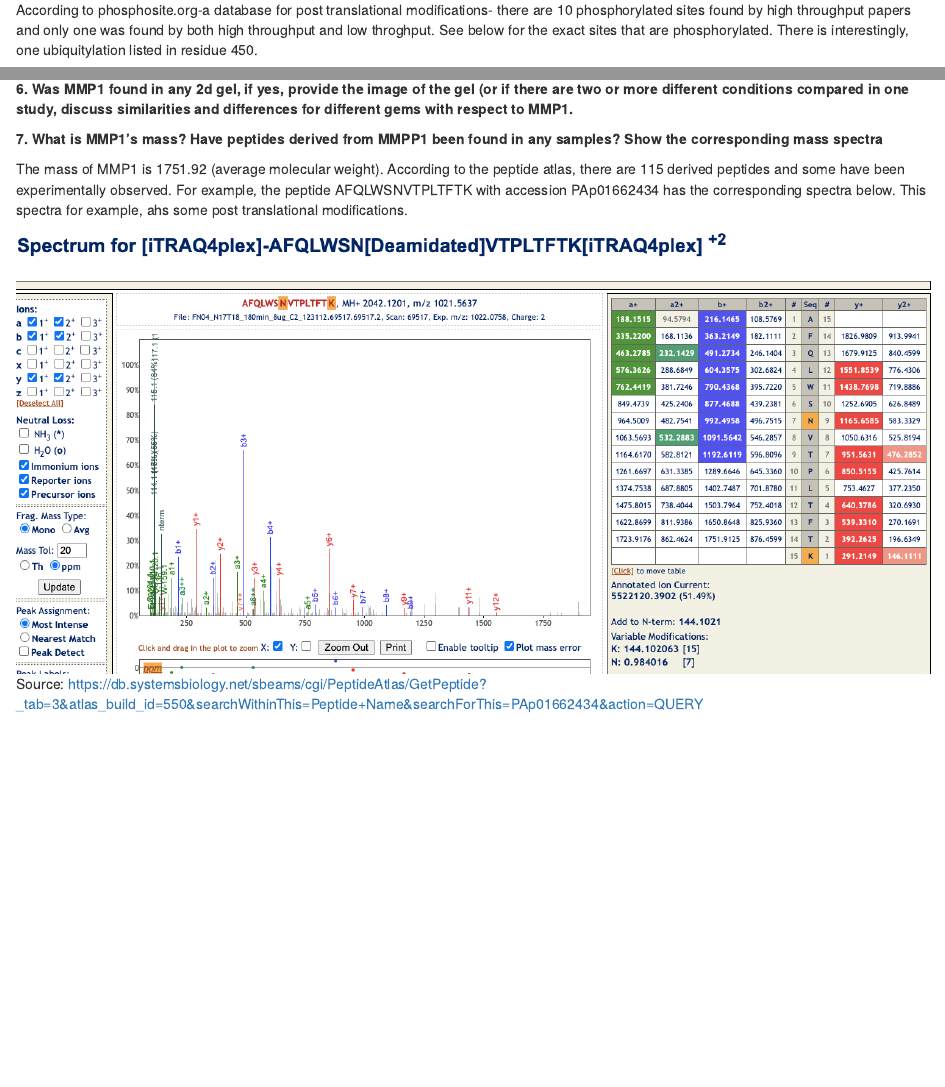
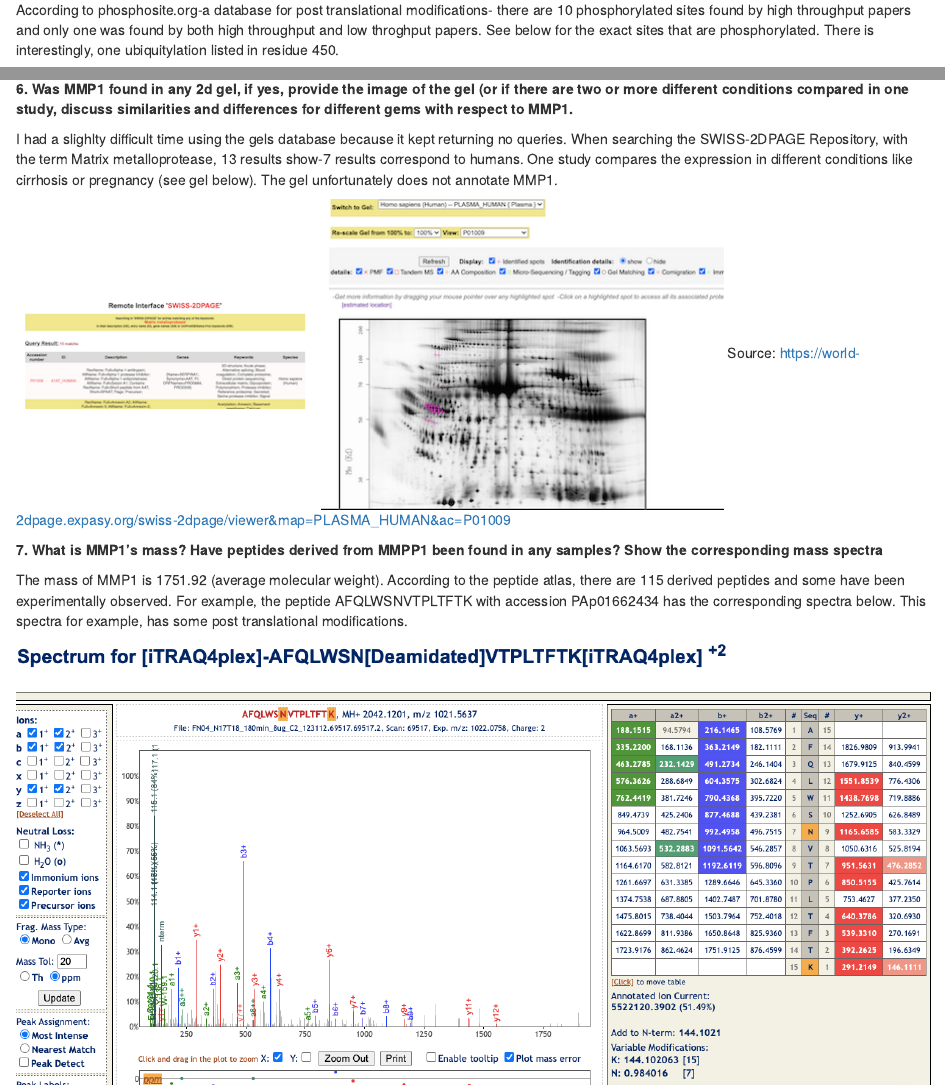
Before and after one commit to Daniela-q-m/Proteomics, an R Markdown document (Databases_in_Practice_MMP1/MMP1_exploration.Rmd): the page in a window 1100 px wide, from 860 px down, and a second part further down, joined at a grey line. The pictures show the output file Databases_in_Practice_MMP1/MMP1_exploration.nb.html that the author committed with the source, opened offline.

Commit message:
File Updates for Databases in Practice
Updates

```diff
--- a/Databases_in_Practice_MMP1/MMP1_exploration.Rmd
+++ b/Databases_in_Practice_MMP1/MMP1_exploration.Rmd
@@ -31,7 +31,7 @@ Source: https://www.rcsb.org/structure/1FBL
 
 **3. Is MMP1 phosphorylated? If yes, where (at what position) and at what amino acids?** <br>
 
-According to phosphosite.org-a database for post translational modifications- there are 10 phosphorylated sites found by high throughput papers and only one was found by both high throughput and low throghput. See below for the exact sites that are phosphorylated. There is interestingly, one ubiquitylation listed in residue 450.
+According to phosphosite.org-a database for post translational modifications- there are 10 phosphorylated sites found by high throughput papers and only one was found by both high throughput and low throghput papers. See below for the exact sites that are phosphorylated. There is interestingly, one ubiquitylation listed in residue 450.
 
 ![MMP1 Modifications](mmp1_modifications.png)
 <br>
@@ -59,10 +59,15 @@ Source: https://reactome.org/content/detail/R-HSA-1604367
 
 **6. Was MMP1 found in any 2d gel, if yes, provide the image of the gel (or if there are two or more different conditions compared in one study, discuss similarities and differences for different gems with respect to MMP1.**<br>
 
+I had a slighlty difficult time using the gels database because it kept returning no queries. When searching the SWISS-2DPAGE Repository, with the term Matrix metalloprotease, 13 results show-7 results correspond to humans. One study compares the expression in different conditions like cirrhosis or pregnancy (see gel below). The gel unfortunately does not annotate MMP1.
+
+![MMP1 pathways](mmp1_gelsinfo.png)
+![MMP1 pathways](mmp1_gel.png)
+Source: https://world-2dpage.expasy.org/swiss-2dpage/viewer&map=PLASMA_HUMAN&ac=P01009
 
 **7. What is MMP1’s mass? Have peptides derived from MMPP1 been found in any samples? Show the corresponding mass spectra**<br>
 
-The mass of MMP1 is 	1751.92 (average molecular weight). According to the peptide atlas, there are 115 derived peptides and some have been experimentally observed. For example, the peptide AFQLWSNVTPLTFTK with accession PAp01662434 has the corresponding spectra below. This spectra for example, ahs some post translational modifications.
+The mass of MMP1 is 1751.92 (average molecular weight). According to the peptide atlas, there are 115 derived peptides and some have been experimentally observed. For example, the peptide AFQLWSNVTPLTFTK with accession PAp01662434 has the corresponding spectra below. This spectra for example, has some post translational modifications.
 
 ![MMP1 pathways](mmp1_peptide.png)
 Source: https://db.systemsbiology.net/sbeams/cgi/PeptideAtlas/GetPeptide?_tab=3&atlas_build_id=550&searchWithinThis=Peptide+Name&searchForThis=PAp01662434&action=QUERY
```
Also changed, not shown: Databases_in_Practice_MMP1/MMP1_exploration.nb.html, Databases_in_Practice_MMP1/MMP1_exploration.pdf, Databases_in_Practice_MMP1/mmp1_gel.png (added), Databases_in_Practice_MMP1/mmp1_gelsinfo.png (added), Databases_in_Practice_MMP1/MMP1_exploration.Rmd (2 more changed lines), 1 other file.
